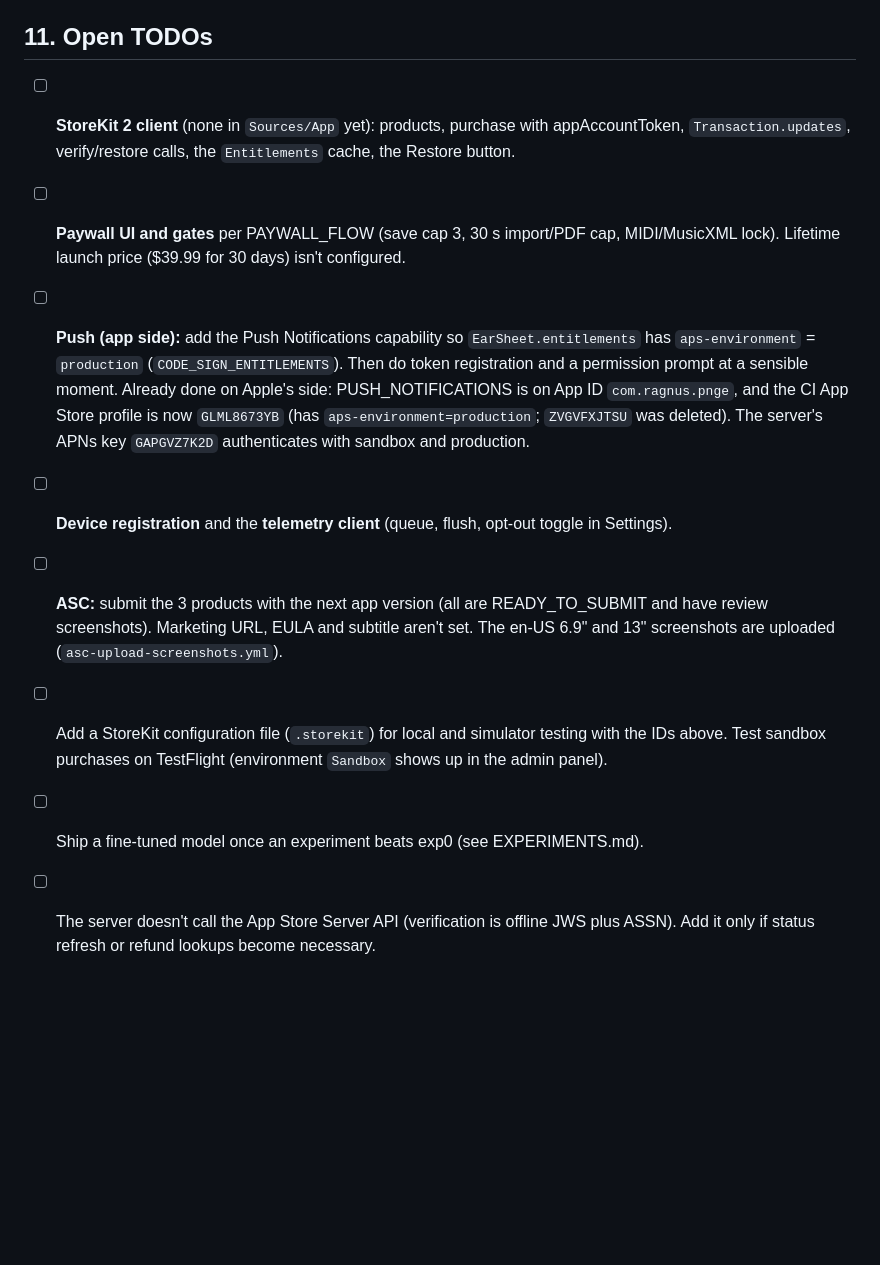
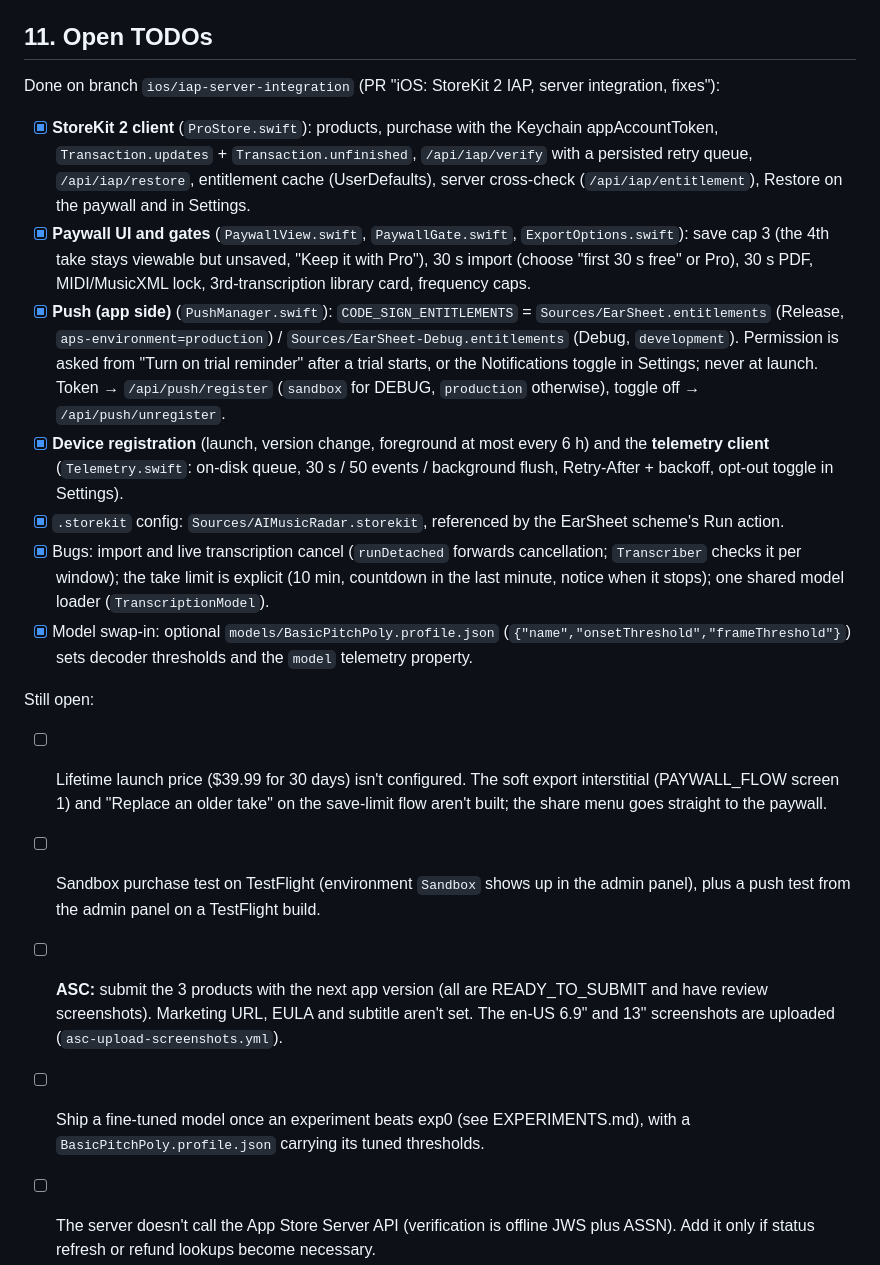
Before and after one commit to yishengjiang99/earsheet, a Markdown page: docs/IOS_HANDOFF.md, the part around the change. Rendered like a GitHub page; blank space fills up the shorter version.

Commit message:
docs(IOS_HANDOFF): update TODOs for the iOS IAP/server branch

```diff
--- a/docs/IOS_HANDOFF.md
+++ b/docs/IOS_HANDOFF.md
@@ -133,11 +133,20 @@ Release [`model-latest`](https://github.com/yishengjiang99/earsheet/releases/tag
 
 ## 11. Open TODOs
 
-- [ ] **StoreKit 2 client** (none in `Sources/App` yet): products, purchase with appAccountToken, `Transaction.updates`, verify/restore calls, the `Entitlements` cache, the Restore button.
-- [ ] **Paywall UI and gates** per PAYWALL_FLOW (save cap 3, 30 s import/PDF cap, MIDI/MusicXML lock). Lifetime launch price ($39.99 for 30 days) isn't configured.
-- [ ] **Push (app side):** add the Push Notifications capability so `EarSheet.entitlements` has `aps-environment` = `production` (`CODE_SIGN_ENTITLEMENTS`). Then do token registration and a permission prompt at a sensible moment. Already done on Apple's side: PUSH_NOTIFICATIONS is on App ID `com.ragnus.pnge`, and the CI App Store profile is now `GLML8673YB` (has `aps-environment=production`; `ZVGVFXJTSU` was deleted). The server's APNs key `GAPGVZ7K2D` authenticates with sandbox and production.
-- [ ] **Device registration** and the **telemetry client** (queue, flush, opt-out toggle in Settings).
+Done on branch `ios/iap-server-integration` (PR "iOS: StoreKit 2 IAP, server integration, fixes"):
+
+- [x] **StoreKit 2 client** (`ProStore.swift`): products, purchase with the Keychain appAccountToken, `Transaction.updates` + `Transaction.unfinished`, `/api/iap/verify` with a persisted retry queue, `/api/iap/restore`, entitlement cache (UserDefaults), server cross-check (`/api/iap/entitlement`), Restore on the paywall and in Settings.
+- [x] **Paywall UI and gates** (`PaywallView.swift`, `PaywallGate.swift`, `ExportOptions.swift`): save cap 3 (the 4th take stays viewable but unsaved, "Keep it with Pro"), 30 s import (choose "first 30 s free" or Pro), 30 s PDF, MIDI/MusicXML lock, 3rd-transcription library card, frequency caps.
+- [x] **Push (app side)** (`PushManager.swift`): `CODE_SIGN_ENTITLEMENTS` = `Sources/EarSheet.entitlements` (Release, `aps-environment=production`) / `Sources/EarSheet-Debug.entitlements` (Debug, `development`). Permission is asked from "Turn on trial reminder" after a trial starts, or the Notifications toggle in Settings; never at launch. Token → `/api/push/register` (`sandbox` for DEBUG, `production` otherwise), toggle off → `/api/push/unregister`.
+- [x] **Device registration** (launch, version change, foreground at most every 6 h) and the **telemetry client** (`Telemetry.swift`: on-disk queue, 30 s / 50 events / background flush, Retry-After + backoff, opt-out toggle in Settings).
+- [x] `.storekit` config: `Sources/AIMusicRadar.storekit`, referenced by the EarSheet scheme's Run action.
+- [x] Bugs: import and live transcription cancel (`runDetached` forwards cancellation; `Transcriber` checks it per window); the take limit is explicit (10 min, countdown in the last minute, notice when it stops); one shared model loader (`TranscriptionModel`).
+- [x] Model swap-in: optional `models/BasicPitchPoly.profile.json` (`{"name","onsetThreshold","frameThreshold"}`) sets decoder thresholds and the `model` telemetry property.
+
+Still open:
+
+- [ ] Lifetime launch price ($39.99 for 30 days) isn't configured. The soft export interstitial (PAYWALL_FLOW screen 1) and "Replace an older take" on the save-limit flow aren't built; the share menu goes straight to the paywall.
+- [ ] Sandbox purchase test on TestFlight (environment `Sandbox` shows up in the admin panel), plus a push test from the admin panel on a TestFlight build.
 - [ ] **ASC:** submit the 3 products with the next app version (all are READY_TO_SUBMIT and have review screenshots). Marketing URL, EULA and subtitle aren't set. The en-US 6.9" and 13" screenshots are uploaded (`asc-upload-screenshots.yml`).
-- [ ] Add a StoreKit configuration file (`.storekit`) for local and simulator testing with the IDs above. Test sandbox purchases on TestFlight (environment `Sandbox` shows up in the admin panel).
-- [ ] Ship a fine-tuned model once an experiment beats exp0 (see EXPERIMENTS.md).
+- [ ] Ship a fine-tuned model once an experiment beats exp0 (see EXPERIMENTS.md), with a `BasicPitchPoly.profile.json` carrying its tuned thresholds.
 - [ ] The server doesn't call the App Store Server API (verification is offline JWS plus ASSN). Add it only if status refresh or refund lookups become necessary.
```
